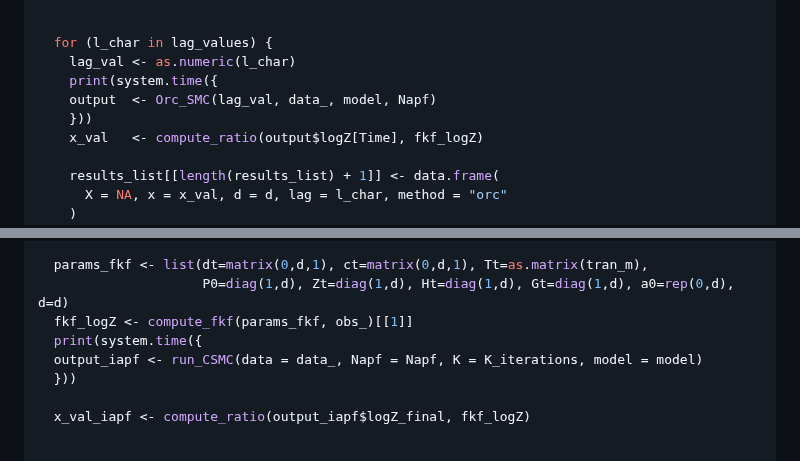
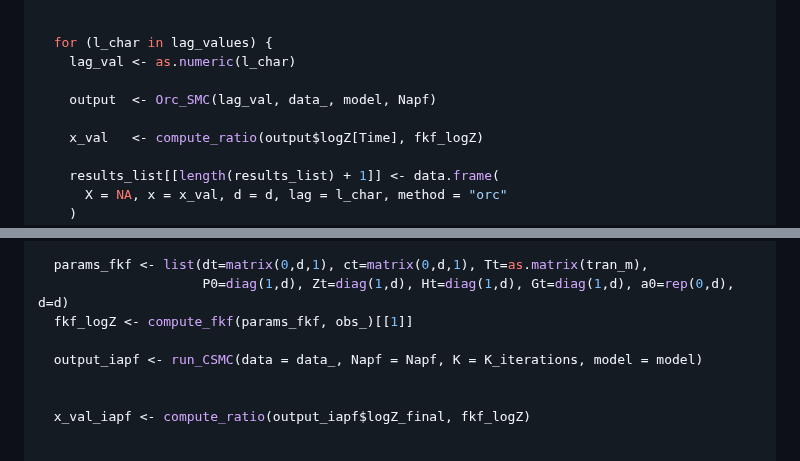
Before and after one commit to Sempreteamo/orc.smc, a Markdown page: README.md, 2 parts joined by grey strips. Rendered like a GitHub page.

```diff
--- a/README.md
+++ b/README.md
@@ -243,9 +243,9 @@ for (d in d_values) {
 
   for (l_char in lag_values) {
     lag_val <- as.numeric(l_char)
-    print(system.time({
+
     output  <- Orc_SMC(lag_val, data_, model, Napf)
-    }))
+
     x_val   <- compute_ratio(output$logZ[Time], fkf_logZ)
 
     results_list[[length(results_list) + 1]] <- data.frame(
@@ -338,9 +338,9 @@ for (d in d_values) {
   params_fkf <- list(dt=matrix(0,d,1), ct=matrix(0,d,1), Tt=as.matrix(tran_m),
                      P0=diag(1,d), Zt=diag(1,d), Ht=diag(1,d), Gt=diag(1,d), a0=rep(0,d), d=d)
   fkf_logZ <- compute_fkf(params_fkf, obs_)[[1]]
-  print(system.time({
+
   output_iapf <- run_CSMC(data = data_, Napf = Napf, K = K_iterations, model = model)
-  }))
+
 
   x_val_iapf <- compute_ratio(output_iapf$logZ_final, fkf_logZ)
 
```
